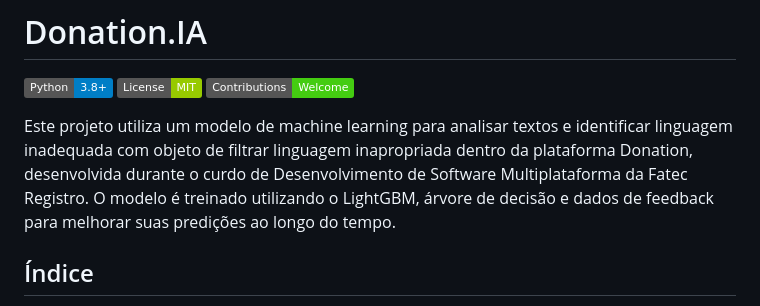
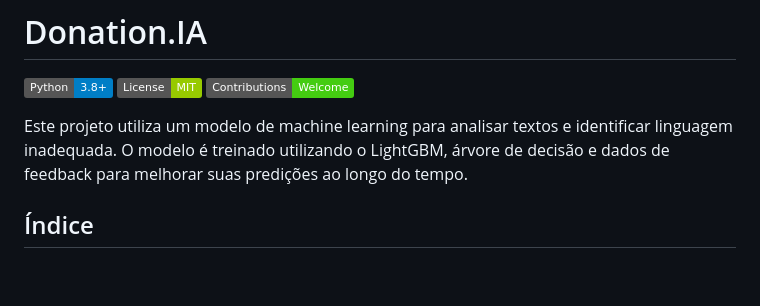
Before and after one commit to diogosilvabr/Donation.IA, a Markdown page: README.md, the part around the change. Drawn GitHub-style; badges without logos; blank space fills up the shorter version.

```diff
--- a/README.md
+++ b/README.md
@@ -5,7 +5,7 @@
 [![License](https://img.shields.io/badge/License-MIT-green.svg)](LICENSE)
 [![Contributions Welcome](https://img.shields.io/badge/Contributions-Welcome-brightgreen.svg)](CONTRIBUTING.md)
 
-Este projeto utiliza um modelo de machine learning para analisar textos e identificar linguagem inadequada com objeto de filtrar linguagem inapropriada dentro da plataforma Donation, desenvolvida durante o curdo de Desenvolvimento de Software Multiplataforma da Fatec Registro.
+Este projeto utiliza um modelo de machine learning para analisar textos e identificar linguagem inadequada.
 O modelo é treinado utilizando o LightGBM, árvore de decisão e dados de feedback para melhorar suas predições ao longo do tempo.
 
 ## Índice
```
